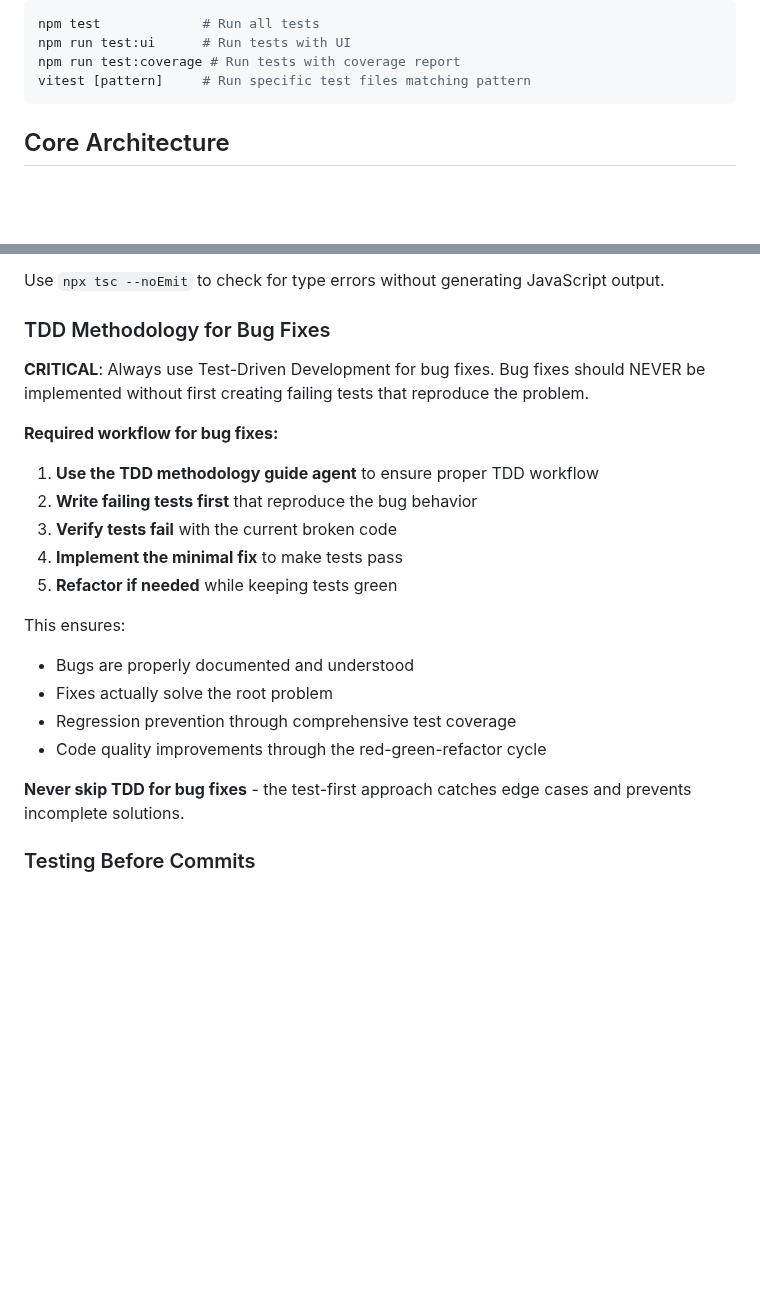
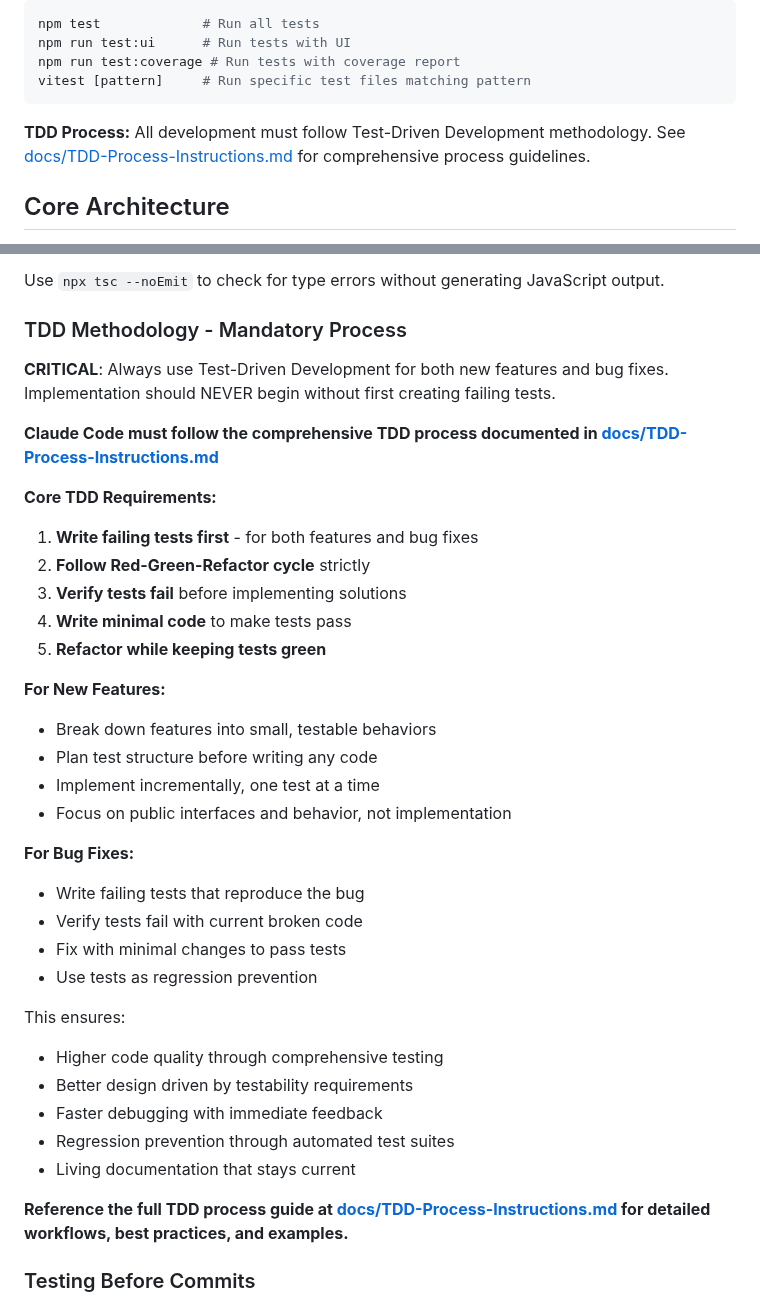
Before and after one commit to chriseppstein/dots, a Markdown page: CLAUDE.md, 2 parts joined by grey strips. Drawn GitHub-style; blank space fills up the shorter version.

````diff
--- a/CLAUDE.md
+++ b/CLAUDE.md
@@ -22,6 +22,9 @@ npm run test:ui      # Run tests with UI
 npm run test:coverage # Run tests with coverage report
 vitest [pattern]     # Run specific test files matching pattern
 ```
+
+**TDD Process:**
+All development must follow Test-Driven Development methodology. See [docs/TDD-Process-Instructions.md](docs/TDD-Process-Instructions.md) for comprehensive process guidelines.
 
 ## Core Architecture
 
@@ -143,23 +146,38 @@ This ensures:
 
 Use `npx tsc --noEmit` to check for type errors without generating JavaScript output.
 
-### TDD Methodology for Bug Fixes
-**CRITICAL**: Always use Test-Driven Development for bug fixes. Bug fixes should NEVER be implemented without first creating failing tests that reproduce the problem.
+### TDD Methodology - Mandatory Process
+**CRITICAL**: Always use Test-Driven Development for both new features and bug fixes. Implementation should NEVER begin without first creating failing tests.
 
-**Required workflow for bug fixes:**
-1. **Use the TDD methodology guide agent** to ensure proper TDD workflow
-2. **Write failing tests first** that reproduce the bug behavior
-3. **Verify tests fail** with the current broken code
-4. **Implement the minimal fix** to make tests pass
-5. **Refactor if needed** while keeping tests green
+**Claude Code must follow the comprehensive TDD process documented in [docs/TDD-Process-Instructions.md](docs/TDD-Process-Instructions.md)**
+
+**Core TDD Requirements:**
+1. **Write failing tests first** - for both features and bug fixes
+2. **Follow Red-Green-Refactor cycle** strictly
+3. **Verify tests fail** before implementing solutions
+4. **Write minimal code** to make tests pass
+5. **Refactor while keeping tests green**
+
+**For New Features:**
+- Break down features into small, testable behaviors
+- Plan test structure before writing any code
+- Implement incrementally, one test at a time
+- Focus on public interfaces and behavior, not implementation
+
+**For Bug Fixes:**
+- Write failing tests that reproduce the bug
+- Verify tests fail with current broken code
+- Fix with minimal changes to pass tests
+- Use tests as regression prevention
 
 This ensures:
-- Bugs are properly documented and understood
-- Fixes actually solve the root problem
-- Regression prevention through comprehensive test coverage
-- Code quality improvements through the red-green-refactor cycle
+- Higher code quality through comprehensive testing
+- Better design driven by testability requirements
+- Faster debugging with immediate feedback
+- Regression prevention through automated test suites
+- Living documentation that stays current
 
-**Never skip TDD for bug fixes** - the test-first approach catches edge cases and prevents incomplete solutions.
+**Reference the full TDD process guide at [docs/TDD-Process-Instructions.md](docs/TDD-Process-Instructions.md) for detailed workflows, best practices, and examples.**
 
 ### Testing Before Commits
 **IMPORTANT**: Always ensure all tests pass before committing code. Commits with failing tests make it difficult to use `git bisect` for debugging and can break CI/CD pipelines. Run `npm test` and fix any failures before committing.
````
Also changed, not shown: docs/TDD-Process-Instructions.md (added, +316 -0 lines).
